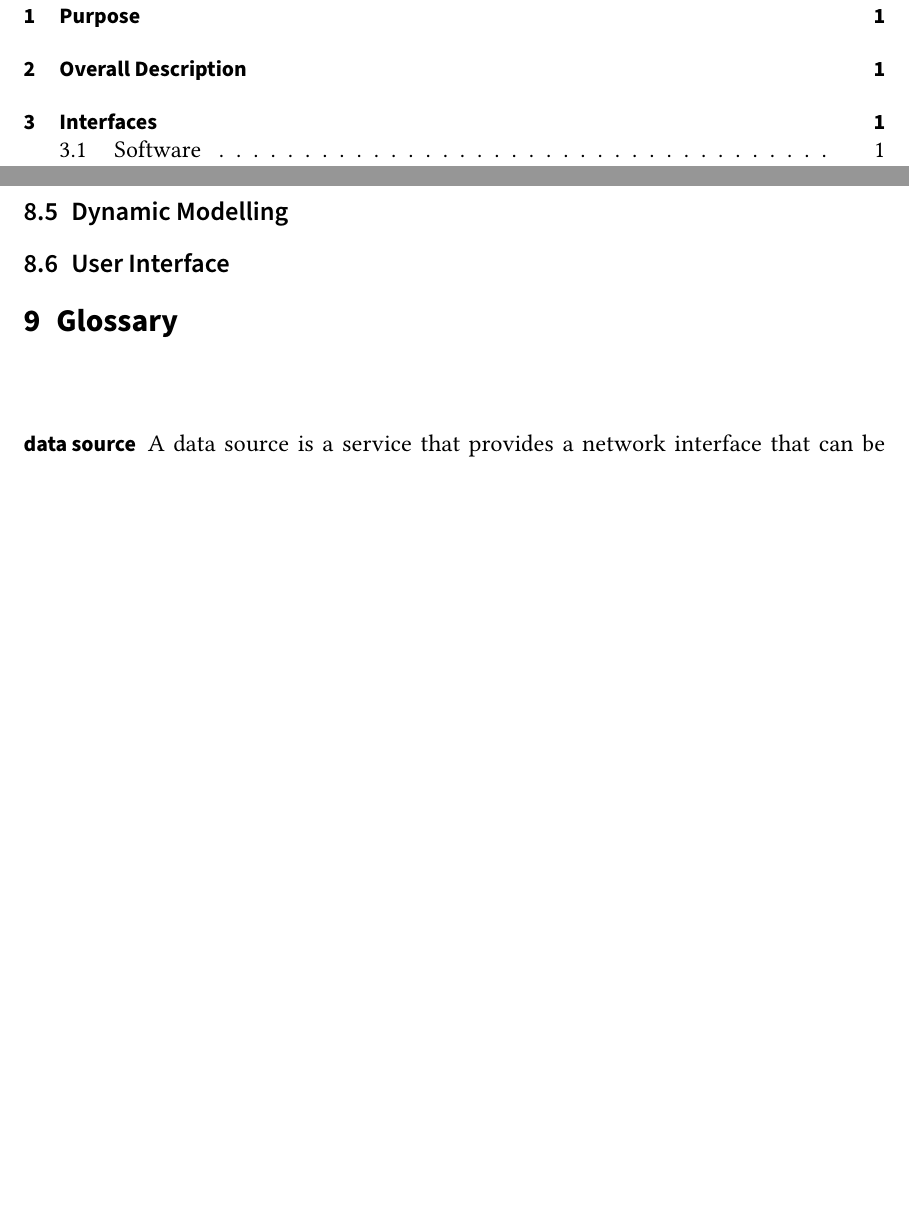
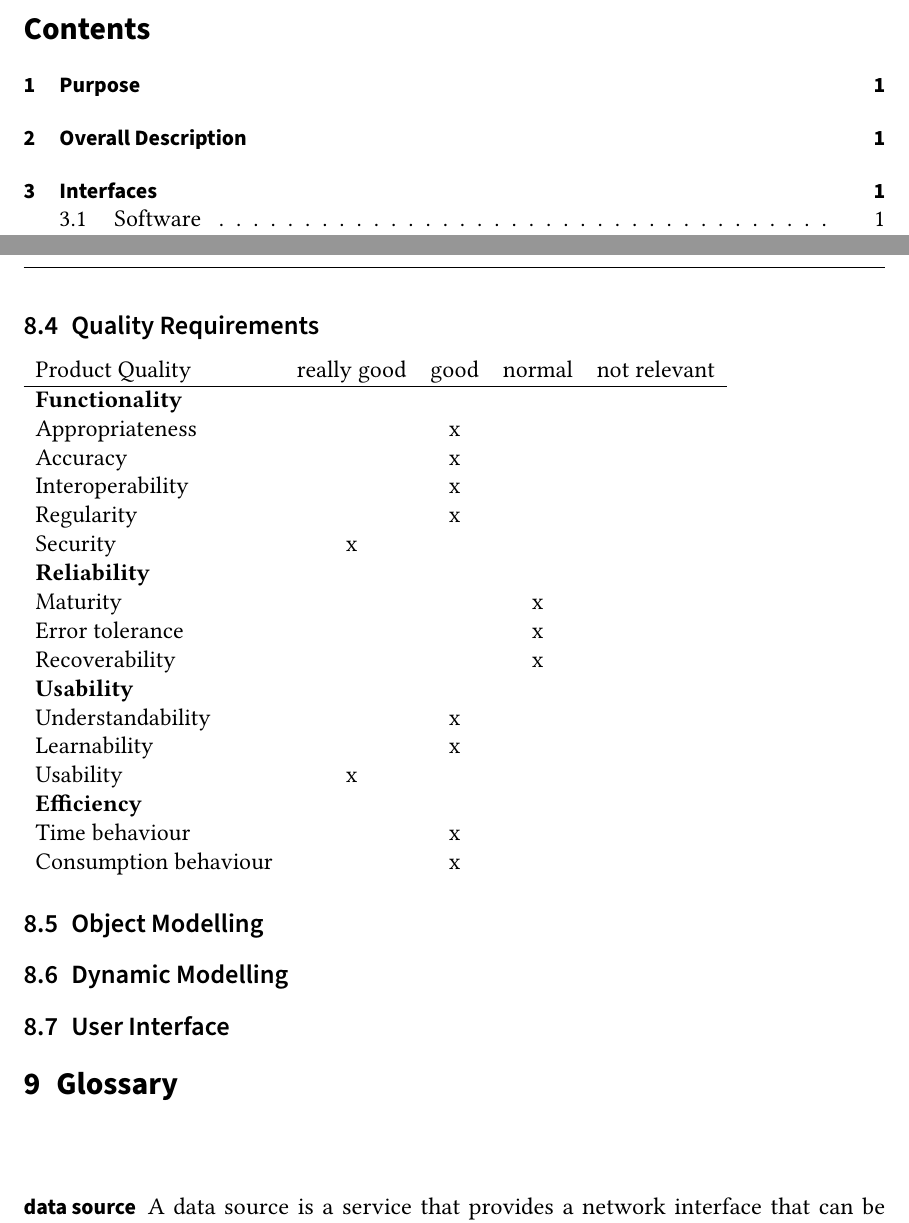
Before and after one commit to pm8008/documents, a LaTeX document (Pflichtenheft.tex): two parts of pages 2 and 12 of 12, joined at a grey line, cut at the place of the change, the shorter picture padded with empty space. Compiled offline with pdfLaTeX.

Commit message:
Quality Requirements
table

```diff
--- a/Pflichtenheft.tex
+++ b/Pflichtenheft.tex
@@ -605,6 +605,31 @@ Similar to this, Bertin (1983) specified three “levels of reading,”:
 The elementary level (allowing the analyst to look at the information about a
 single data record), the intermediate level (showing summarised information about a group of data records), and the global level (providing an overview of all data elements).
 
+\subsection{Quality Requirements}
+
+\begin{tabular}{l*{3}{c}r}
+Product Quality              & really good & good & normal & not relevant  \\
+\hline
+\textbf{Functionality} &  &  &  &    \\
+Appropriateness & & x & & \\
+Accuracy & & x & & \\
+Interoperability & & x & & \\
+Regularity & & x & & \\
+Security & x&  & & \\
+\textbf{Reliability} &  &  &  &    \\
+Maturity & &  & x& \\
+Error tolerance & &  &x & \\
+Recoverability& &  & x & \\
+\textbf{Usability} &  &  &  &    \\
+Understandability & & x & & \\
+Learnability & & x & & \\
+Usability & x &  & & \\
+
+\textbf{Efficiency} &  &  &  &    \\
+Time behaviour & & x & & \\
+Consumption behaviour & & x & & \\
+\end{tabular}
+
 \subsection{Object Modelling}
 \subsection{Dynamic Modelling}
 \subsection{User Interface}
```
